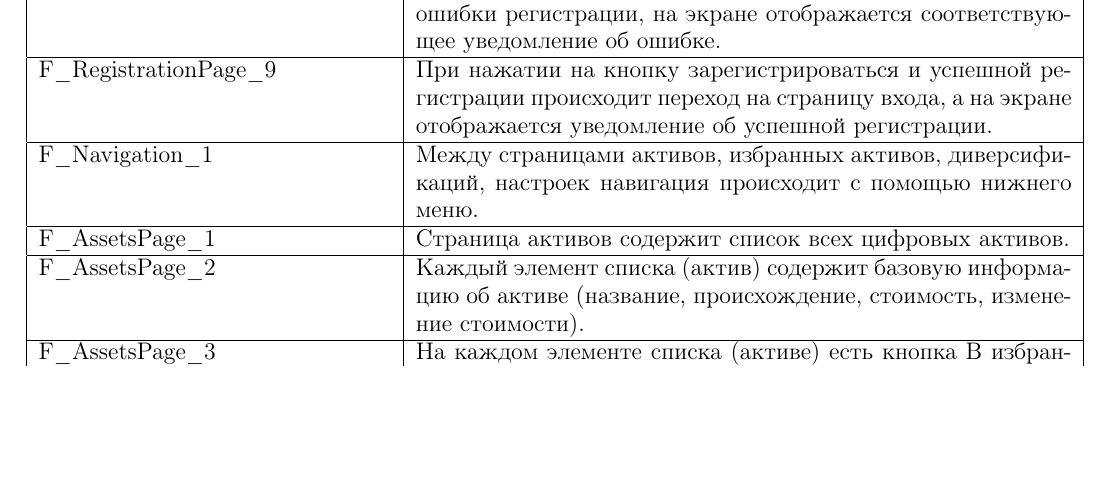
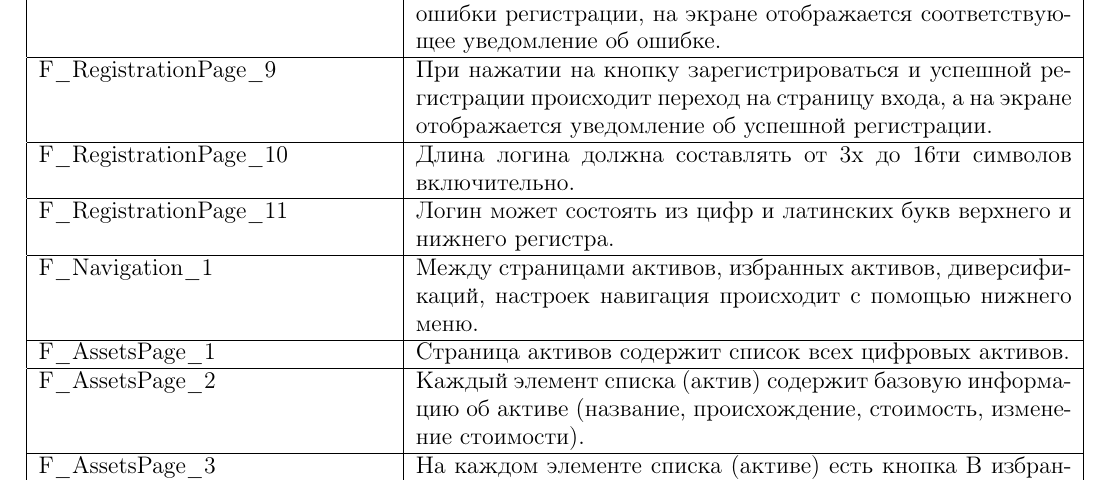
Before and after one commit to vspochernin/tesseract, a LaTeX document (fs/fs.tex): part of page 4 of 6, cut so that both start at the same text, the shorter picture padded with empty space. Compiled offline with pdfLaTeX.

Commit message:
improve rules for login

```diff
--- a/fs/fs.tex
+++ b/fs/fs.tex
@@ -175,6 +175,8 @@
     F\_RegistrationPage\_7          & Пароль должен содержать хотя бы одну букву (в любом регистре), а также хотя бы одну цифру или специальны символ (т.е. Буква И (Цифра ИЛИ Специальный символ)).                     \\ \hline
     F\_RegistrationPage\_8          & При нажатии на кнопку зарегистрироваться и возникновении ошибки регистрации, на экране отображается соответствующее уведомление об ошибке.                                         \\ \hline
     F\_RegistrationPage\_9          & При нажатии на кнопку зарегистрироваться и успешной регистрации происходит переход на страницу входа, а на экране отображается уведомление об успешной регистрации.                \\ \hline
+    F\_RegistrationPage\_10         & Длина логина должна составлять от 3х до 16ти символов включительно.                                                                                                                \\ \hline
+    F\_RegistrationPage\_11         & Логин может состоять из цифр и латинских букв верхнего и нижнего регистра.                                                                                                         \\ \hline
 
     F\_Navigation\_1                & Между страницами активов, избранных активов, диверсификаций, настроек навигация происходит с помощью нижнего меню.                                                                 \\ \hline
 
```
